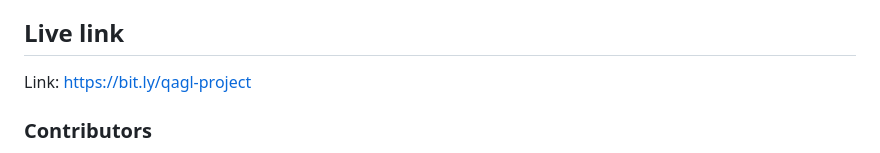
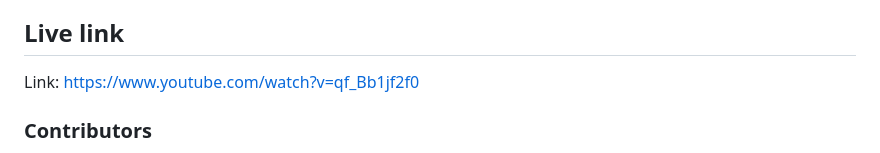
Before and after one commit to sneha-16hub/QAGL--Question-answer-generation-from-lectures, a Markdown page: README.md, the part around the change. Drawn GitHub-style.

```diff
--- a/README.md
+++ b/README.md
@@ -111,7 +111,7 @@ validate the answers.
 
 ## Live link
 
-Link: https://bit.ly/qagl-project
+Link: https://www.youtube.com/watch?v=qf_Bb1jf2f0
 
 ### Contributors
 
```
